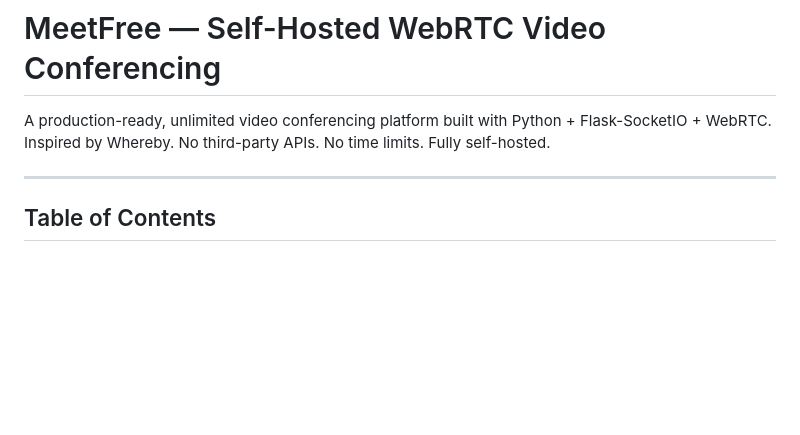
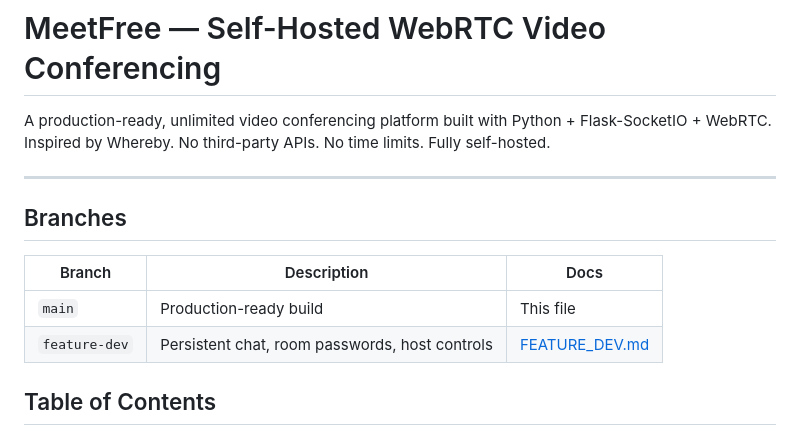
Before and after one commit to Burger-karl/WebRTC, a Markdown page: readme.md, the part around the change. Drawn GitHub-style; blank space fills up the shorter version.

```diff
--- a/readme.md
+++ b/readme.md
@@ -4,6 +4,14 @@ A production-ready, unlimited video conferencing platform built with Python + Fl
 Inspired by Whereby. No third-party APIs. No time limits. Fully self-hosted.
 
 ---
+
+## Branches
+
+| Branch | Description | Docs |
+|---|---|---|
+| `main` | Production-ready build | This file |
+| `feature-dev` | Persistent chat, room passwords, host controls | [FEATURE_DEV.md](./FEATURE_DEV.md) |
+
 
 ## Table of Contents
 
```
